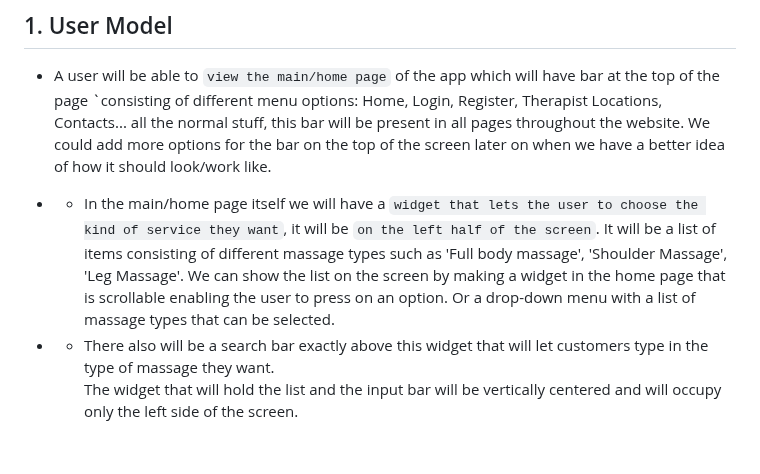
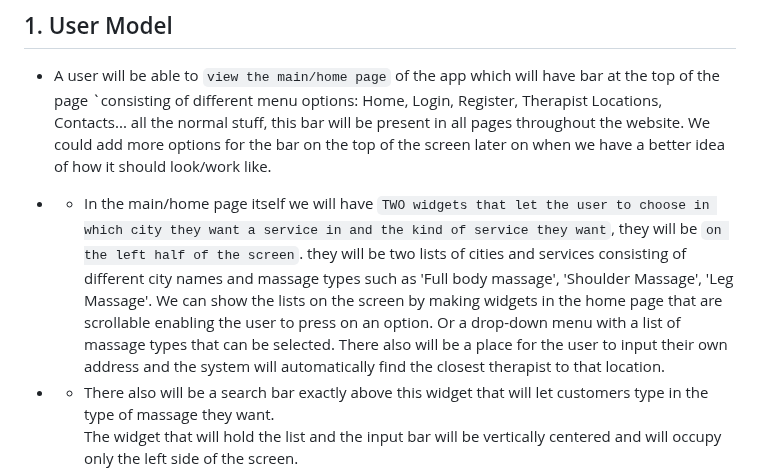
Before and after one commit to morgane-ortic/service-app, a Markdown page: README.md, the part around the change. GitHub-like rendering; blank space fills up the shorter version.

Commit message:
Added new information for Home page

```diff
--- a/README.md
+++ b/README.md
@@ -13,7 +13,7 @@
 
 - A user will be able to `view the main/home page` of the app which will have bar at the top of the page `consisting of different menu options:   Home, Login, Register, Therapist Locations, Contacts... all the normal stuff, this bar will be present in all pages throughout the website.   We could add more options for the bar on the top of the screen later on when we have a better idea of how it should look/work like.
 
-- - In the main/home page itself we will have a `widget that lets the user to choose the kind of service they want`, it will be `on the left half of the screen`.   It will be a list of items consisting of different massage types such as 'Full body massage', 'Shoulder Massage', 'Leg Massage'.   We can show the list on the screen by making a widget in the home page that is scrollable enabling the user to press on an option.   Or a drop-down menu with a list of massage types that can be selected.
+- - In the main/home page itself we will have `TWO widgets that let the user to choose in which city they want a service in and the kind of service they want`, they will be `on the left half of the screen`.   they will be two lists of cities and services consisting of different city  names and massage types such as 'Full body massage', 'Shoulder Massage', 'Leg Massage'.   We can show the lists on the screen by making widgets in the home page that are scrollable enabling the user to press on an option.   Or a drop-down menu with a list of massage types that can be selected. There also will be a place for the user to input their own address and the system will automatically find the closest therapist to that location.
 
  - - There also will be a search bar exactly above this widget that will let customers type in the type of massage they want.
 The widget that will hold the list and the input bar will be vertically centered and will occupy only the left side of the screen.
```
